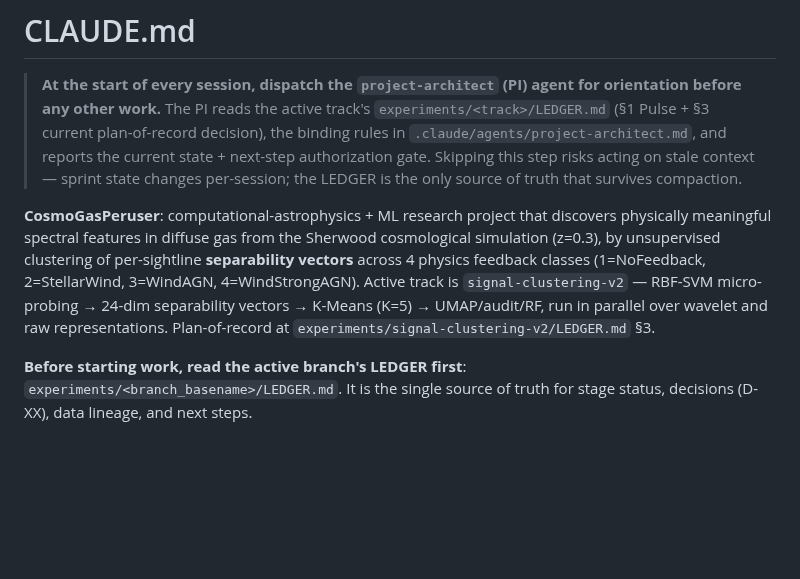
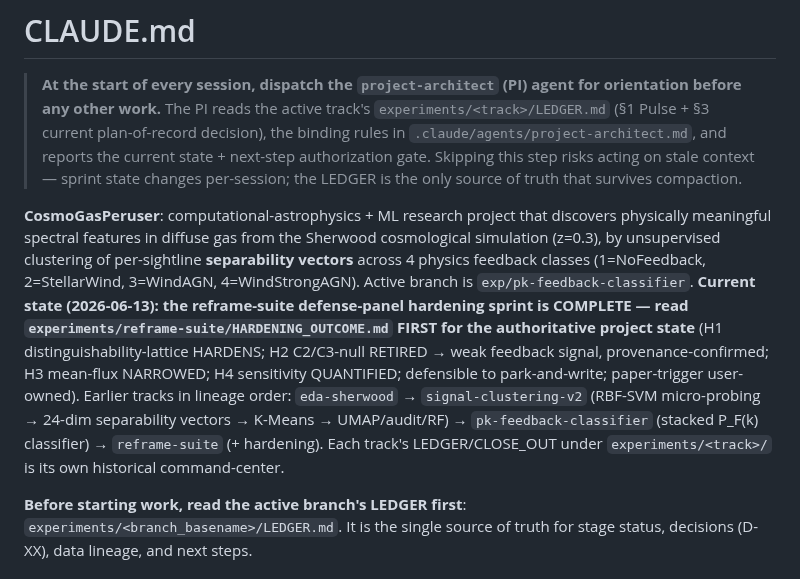
Before and after one commit to SujinHwang27/CosmoGasPeruser, a Markdown page: CLAUDE.md, the part around the change. Drawn GitHub-style; blank space fills up the shorter version.

```diff
--- a/CLAUDE.md
+++ b/CLAUDE.md
@@ -2,7 +2,7 @@
 
 > **At the start of every session, dispatch the `project-architect` (PI) agent for orientation before any other work.** The PI reads the active track's `experiments/<track>/LEDGER.md` (§1 Pulse + §3 current plan-of-record decision), the binding rules in `.claude/agents/project-architect.md`, and reports the current state + next-step authorization gate. Skipping this step risks acting on stale context — sprint state changes per-session; the LEDGER is the only source of truth that survives compaction.
 
-**CosmoGasPeruser**: computational-astrophysics + ML research project that discovers physically meaningful spectral features in diffuse gas from the Sherwood cosmological simulation (z=0.3), by unsupervised clustering of per-sightline **separability vectors** across 4 physics feedback classes (1=NoFeedback, 2=StellarWind, 3=WindAGN, 4=WindStrongAGN). Active track is `signal-clustering-v2` — RBF-SVM micro-probing → 24-dim separability vectors → K-Means (K=5) → UMAP/audit/RF, run in parallel over wavelet and raw representations. Plan-of-record at `experiments/signal-clustering-v2/LEDGER.md` §3.
+**CosmoGasPeruser**: computational-astrophysics + ML research project that discovers physically meaningful spectral features in diffuse gas from the Sherwood cosmological simulation (z=0.3), by unsupervised clustering of per-sightline **separability vectors** across 4 physics feedback classes (1=NoFeedback, 2=StellarWind, 3=WindAGN, 4=WindStrongAGN). Active branch is `exp/pk-feedback-classifier`. **Current state (2026-06-13): the reframe-suite defense-panel hardening sprint is COMPLETE — read `experiments/reframe-suite/HARDENING_OUTCOME.md` FIRST for the authoritative project state** (H1 distinguishability-lattice HARDENS; H2 C2/C3-null RETIRED → weak feedback signal, provenance-confirmed; H3 mean-flux NARROWED; H4 sensitivity QUANTIFIED; defensible to park-and-write; paper-trigger user-owned). Earlier tracks in lineage order: `eda-sherwood` → `signal-clustering-v2` (RBF-SVM micro-probing → 24-dim separability vectors → K-Means → UMAP/audit/RF) → `pk-feedback-classifier` (stacked P_F(k) classifier) → `reframe-suite` (+ hardening). Each track's LEDGER/CLOSE_OUT under `experiments/<track>/` is its own historical command-center.
 
 **Before starting work, read the active branch's LEDGER first**: `experiments/<branch_basename>/LEDGER.md`. It is the single source of truth for stage status, decisions (D-XX), data lineage, and next steps.
 
```
Also changed, not shown: experiments/pk-feedback-classifier/LEDGER.md (+1 -1 lines), experiments/reframe-suite/HARDENING_OUTCOME.md (+2 -2 lines).
